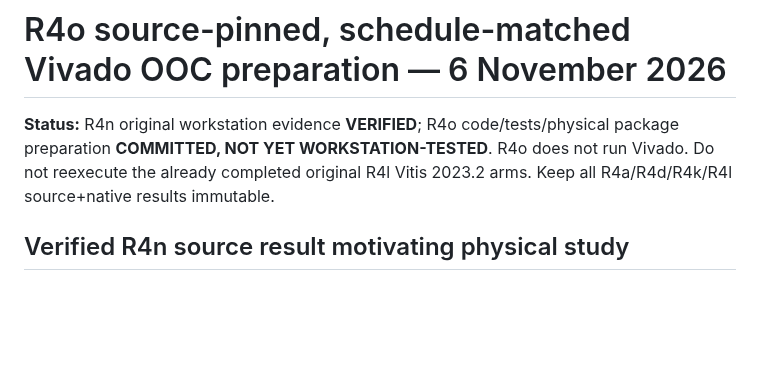
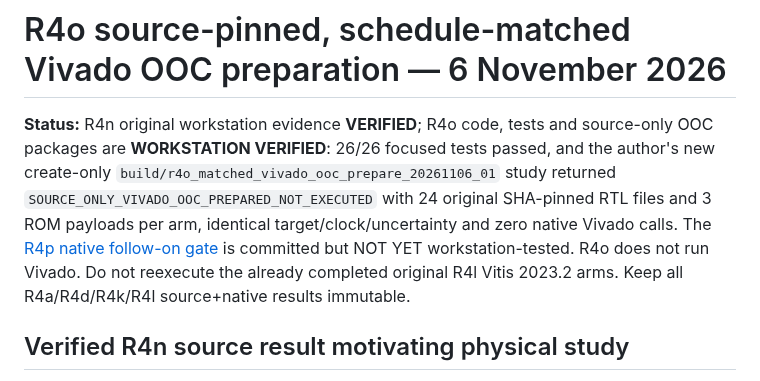
Before and after one commit to umutcanaltin/fpgai_compiler, a Markdown page: paper/compiler_ir/R4O_MATCHED_VIVADO_OOC_PREPARE_20261106.md, the part around the change. Rendered like a GitHub page; blank space fills up the shorter version.

Commit message:
paper: mark completed source-only R4o 26-test OOC staging verified, point to isolated R4p

```diff
--- a/paper/compiler_ir/R4O_MATCHED_VIVADO_OOC_PREPARE_20261106.md
+++ b/paper/compiler_ir/R4O_MATCHED_VIVADO_OOC_PREPARE_20261106.md
@@ -1,6 +1,6 @@
 # R4o source-pinned, schedule-matched Vivado OOC preparation — 6 November 2026
 
-**Status:** R4n original workstation evidence **VERIFIED**; R4o code/tests/physical package preparation **COMMITTED, NOT YET WORKSTATION-TESTED**. R4o does not run Vivado. Do not reexecute the already completed original R4l Vitis 2023.2 arms. Keep all R4a/R4d/R4k/R4l source+native results immutable.
+**Status:** R4n original workstation evidence **VERIFIED**; R4o code, tests and source-only OOC packages are **WORKSTATION VERIFIED**: 26/26 focused tests passed, and the author's new create-only `build/r4o_matched_vivado_ooc_prepare_20261106_01` study returned `SOURCE_ONLY_VIVADO_OOC_PREPARED_NOT_EXECUTED` with 24 original SHA-pinned RTL files and 3 ROM payloads per arm, identical target/clock/uncertainty and zero native Vivado calls. The [R4p native follow-on gate](R4P_MATCHED_VIVADO_OOC_NATIVE_GATE_20261106.md) is committed but NOT YET workstation-tested. R4o does not run Vivado. Do not reexecute the already completed original R4l Vitis 2023.2 arms. Keep all R4a/R4d/R4k/R4l source+native results immutable.
 
 ## Verified R4n source result motivating physical study
 
```
